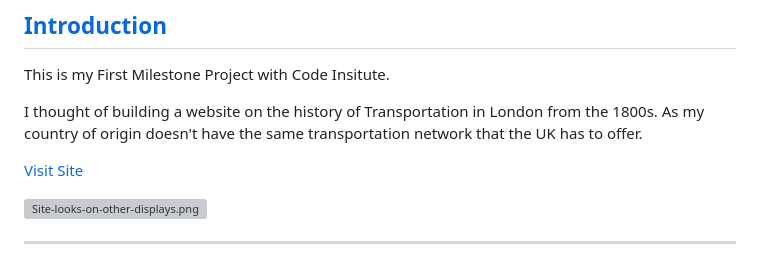
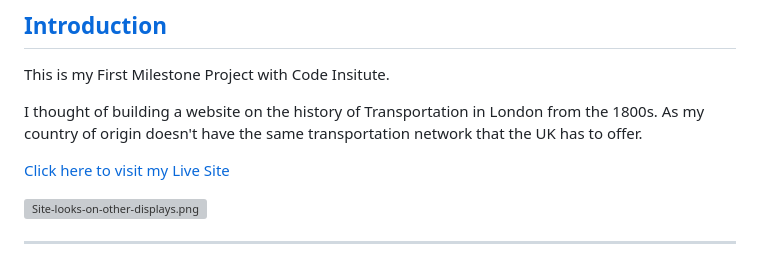
Before and after one commit to douglas86/history-of-london, a Markdown page: README.md, the part around the change. Rendered like a GitHub page; grey boxes are pictures that could not be loaded.

Commit message:
Renamed: Visit site

```diff
--- a/README.md
+++ b/README.md
@@ -9,7 +9,7 @@ This is my First Milestone Project with Code Insitute.
 I thought of building a website on the history of Transportation in London from the 1800s.
 As my country of origin doesn't have the same transportation network that the UK has to offer.
 
-[Visit Site](https://douglas86.github.io/history-of-london/)
+[Click here to visit my Live Site](https://douglas86.github.io/history-of-london/)
 
 ![Site-looks-on-other-displays.png](assets%2Fimages%2Freadme%2FSite-looks-on-other-displays.png)
 
```
